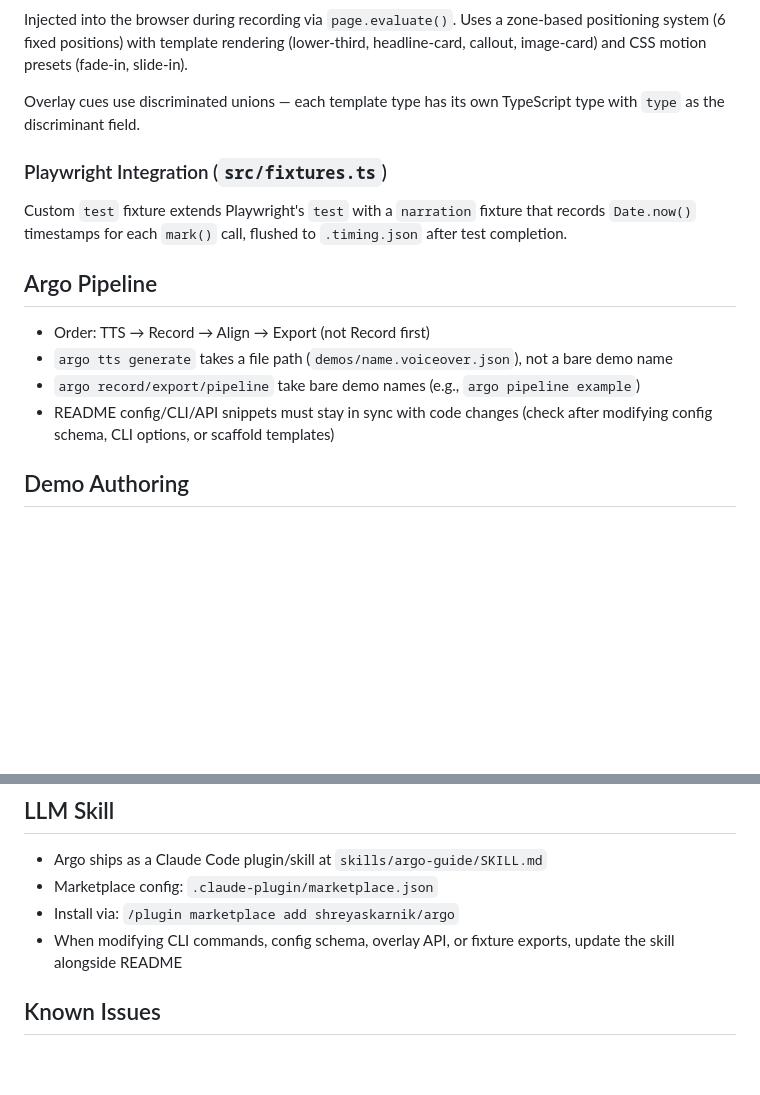
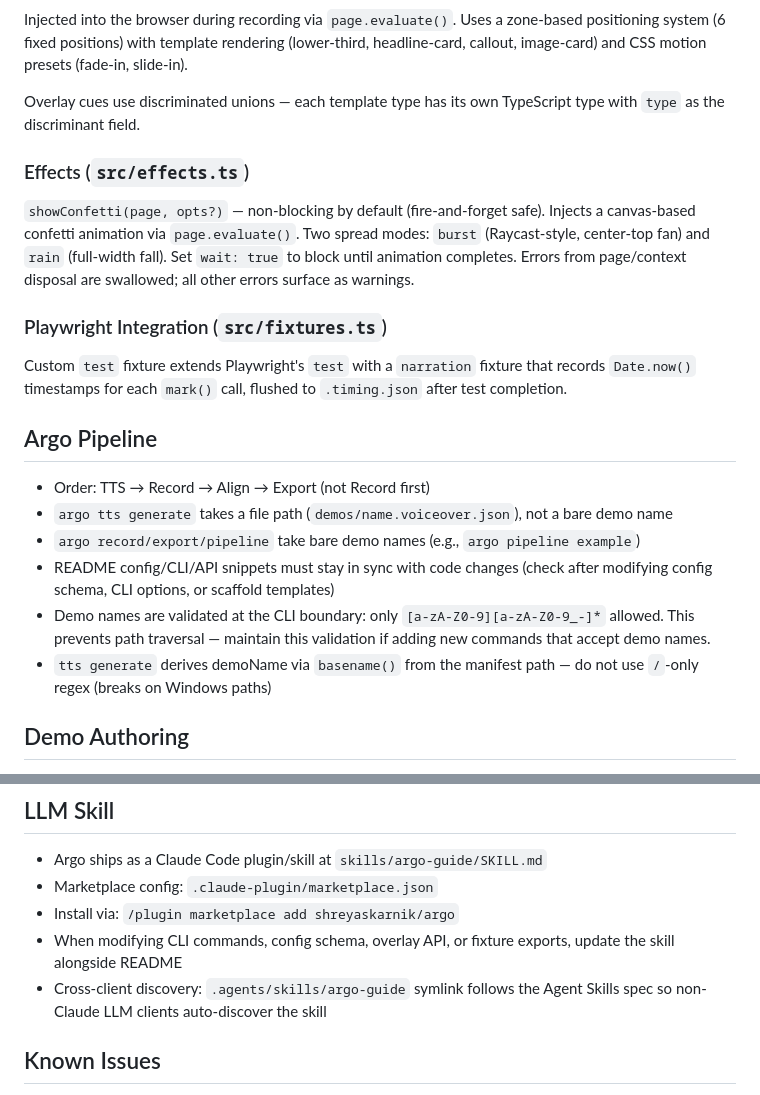
Before and after one commit to shreyaskarnik/argo, a Markdown page: CLAUDE.md, 2 parts joined by grey strips. GitHub-like rendering; blank space fills up the shorter version.

Commit message:
docs: update CLAUDE.md with effects API, demo name validation, cross-client skill
Co-Authored-By: Claude Opus 4.6 (1M context) <noreply@anthropic.com>

```diff
--- a/CLAUDE.md
+++ b/CLAUDE.md
@@ -46,6 +46,10 @@ Injected into the browser during recording via `page.evaluate()`. Uses a zone-ba
 
 Overlay cues use discriminated unions — each template type has its own TypeScript type with `type` as the discriminant field.
 
+### Effects (`src/effects.ts`)
+
+`showConfetti(page, opts?)` — non-blocking by default (fire-and-forget safe). Injects a canvas-based confetti animation via `page.evaluate()`. Two spread modes: `burst` (Raycast-style, center-top fan) and `rain` (full-width fall). Set `wait: true` to block until animation completes. Errors from page/context disposal are swallowed; all other errors surface as warnings.
+
 ### Playwright Integration (`src/fixtures.ts`)
 
 Custom `test` fixture extends Playwright's `test` with a `narration` fixture that records `Date.now()` timestamps for each `mark()` call, flushed to `.timing.json` after test completion.
@@ -56,6 +60,8 @@ Custom `test` fixture extends Playwright's `test` with a `narration` fixture tha
 - `argo tts generate` takes a file path (`demos/name.voiceover.json`), not a bare demo name
 - `argo record/export/pipeline` take bare demo names (e.g., `argo pipeline example`)
 - README config/CLI/API snippets must stay in sync with code changes (check after modifying config schema, CLI options, or scaffold templates)
+- Demo names are validated at the CLI boundary: only `[a-zA-Z0-9][a-zA-Z0-9_-]*` allowed. This prevents path traversal — maintain this validation if adding new commands that accept demo names.
+- `tts generate` derives demoName via `basename()` from the manifest path — do not use `/`-only regex (breaks on Windows paths)
 
 ## Demo Authoring
 
@@ -100,6 +106,7 @@ Custom `test` fixture extends Playwright's `test` with a `narration` fixture tha
 - Marketplace config: `.claude-plugin/marketplace.json`
 - Install via: `/plugin marketplace add shreyaskarnik/argo`
 - When modifying CLI commands, config schema, overlay API, or fixture exports, update the skill alongside README
+- Cross-client discovery: `.agents/skills/argo-guide` symlink follows the Agent Skills spec so non-Claude LLM clients auto-discover the skill
 
 ## Known Issues
 
```
